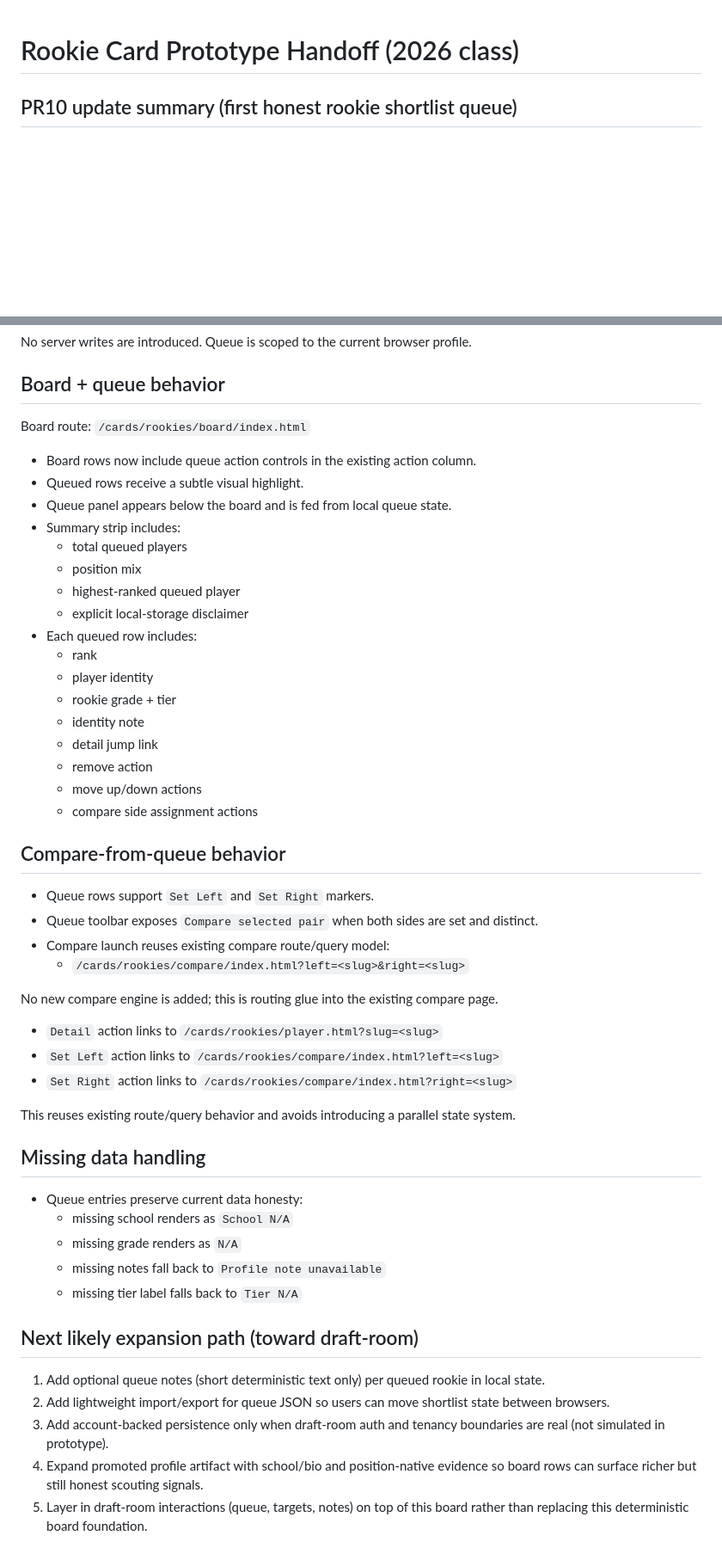
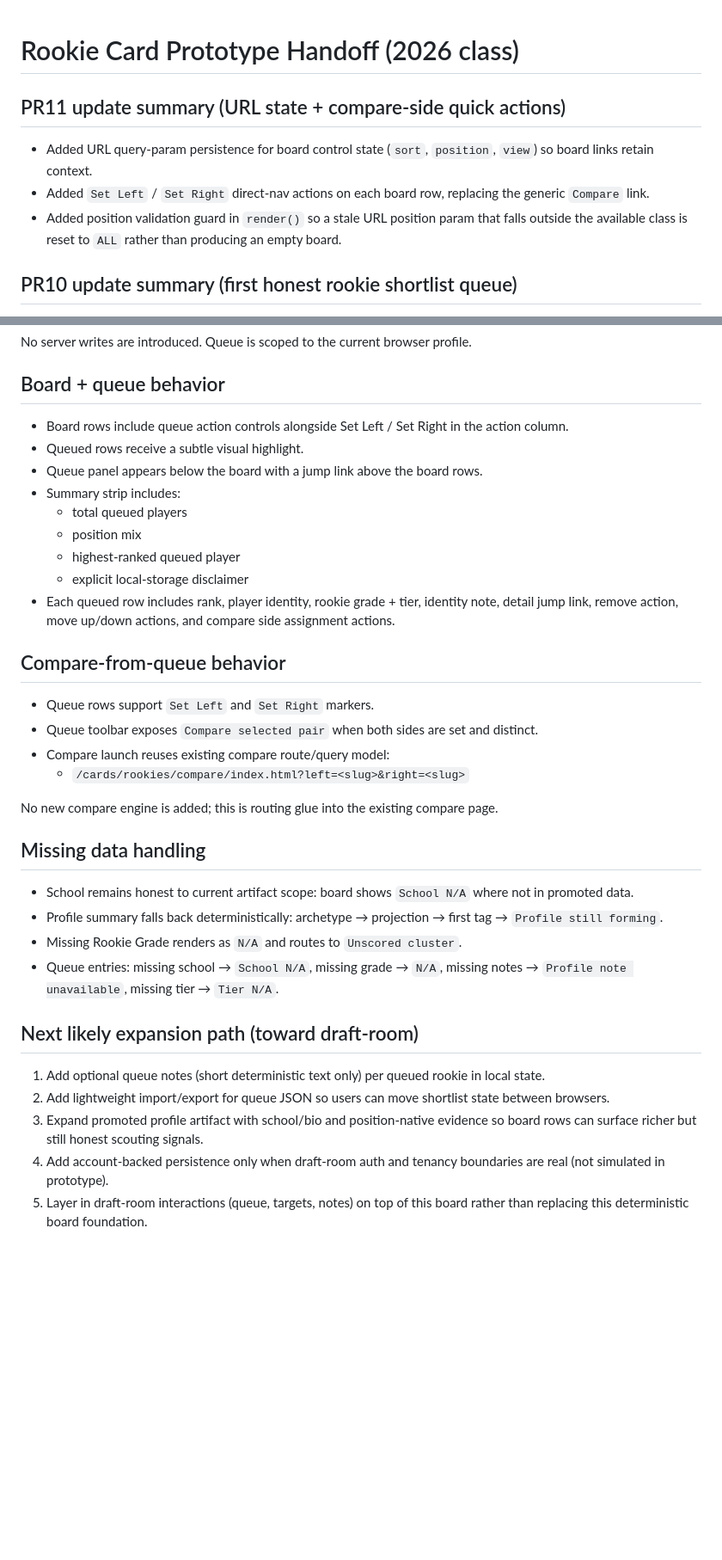
Before and after one commit to Prometheus-Frameworks/TIBER-Rookies, a Markdown page: docs/rookie-card-prototype.md, 2 parts joined by grey strips. Shown at 86% size. Drawn GitHub-style; blank space fills up the shorter version.

Commit message:
merge: combine PR10 queue docs with PR11 URL state + Set Left/Right docs
Preserves PR10's queue state/persistence, board+queue behavior, and
compare-from-queue sections. Adds PR11's URL state param docs and
Set Left/Set Right action documentation. Removes URL persistence
from next steps (now done).

```diff
--- a/docs/rookie-card-prototype.md
+++ b/docs/rookie-card-prototype.md
@@ -1,4 +1,10 @@
 # Rookie Card Prototype Handoff (2026 class)
+
+## PR11 update summary (URL state + compare-side quick actions)
+
+- Added URL query-param persistence for board control state (`sort`, `position`, `view`) so board links retain context.
+- Added `Set Left` / `Set Right` direct-nav actions on each board row, replacing the generic `Compare` link.
+- Added position validation guard in `render()` so a stale URL position param that falls outside the available class is reset to `ALL` rather than producing an empty board.
 
 ## PR10 update summary (first honest rookie shortlist queue)
 
@@ -66,25 +86,15 @@ No server writes are introduced. Queue is scoped to the current browser profile.
 
 ## Board + queue behavior
 
-Board route: `/cards/rookies/board/index.html`
-
-- Board rows now include queue action controls in the existing action column.
+- Board rows include queue action controls alongside Set Left / Set Right in the action column.
 - Queued rows receive a subtle visual highlight.
-- Queue panel appears below the board and is fed from local queue state.
+- Queue panel appears below the board with a jump link above the board rows.
 - Summary strip includes:
   - total queued players
   - position mix
   - highest-ranked queued player
   - explicit local-storage disclaimer
-- Each queued row includes:
-  - rank
-  - player identity
-  - rookie grade + tier
-  - identity note
-  - detail jump link
-  - remove action
-  - move up/down actions
-  - compare side assignment actions
+- Each queued row includes rank, player identity, rookie grade + tier, identity note, detail jump link, remove action, move up/down actions, and compare side assignment actions.
 
 ## Compare-from-queue behavior
 
@@ -94,24 +104,18 @@ Board route: `/cards/rookies/board/index.html`
   - `/cards/rookies/compare/index.html?left=<slug>&right=<slug>`
 
 No new compare engine is added; this is routing glue into the existing compare page.
-- `Detail` action links to `/cards/rookies/player.html?slug=<slug>`
-- `Set Left` action links to `/cards/rookies/compare/index.html?left=<slug>`
-- `Set Right` action links to `/cards/rookies/compare/index.html?right=<slug>`
-
-This reuses existing route/query behavior and avoids introducing a parallel state system.
 
 ## Missing data handling
 
-- Queue entries preserve current data honesty:
-  - missing school renders as `School N/A`
-  - missing grade renders as `N/A`
-  - missing notes fall back to `Profile note unavailable`
-  - missing tier label falls back to `Tier N/A`
+- School remains honest to current artifact scope: board shows `School N/A` where not in promoted data.
+- Profile summary falls back deterministically: archetype → projection → first tag → `Profile still forming`.
+- Missing Rookie Grade renders as `N/A` and routes to `Unscored cluster`.
+- Queue entries: missing school → `School N/A`, missing grade → `N/A`, missing notes → `Profile note unavailable`, missing tier → `Tier N/A`.
 
 ## Next likely expansion path (toward draft-room)
 
 1. Add optional queue notes (short deterministic text only) per queued rookie in local state.
 2. Add lightweight import/export for queue JSON so users can move shortlist state between browsers.
-3. Add account-backed persistence only when draft-room auth and tenancy boundaries are real (not simulated in prototype).
-4. Expand promoted profile artifact with school/bio and position-native evidence so board rows can surface richer but still honest scouting signals.
+3. Expand promoted profile artifact with school/bio and position-native evidence so board rows can surface richer but still honest scouting signals.
+4. Add account-backed persistence only when draft-room auth and tenancy boundaries are real (not simulated in prototype).
 5. Layer in draft-room interactions (queue, targets, notes) on top of this board rather than replacing this deterministic board foundation.
```
Also changed, not shown: other parts of docs/rookie-card-prototype.md (+21 -7 lines).
